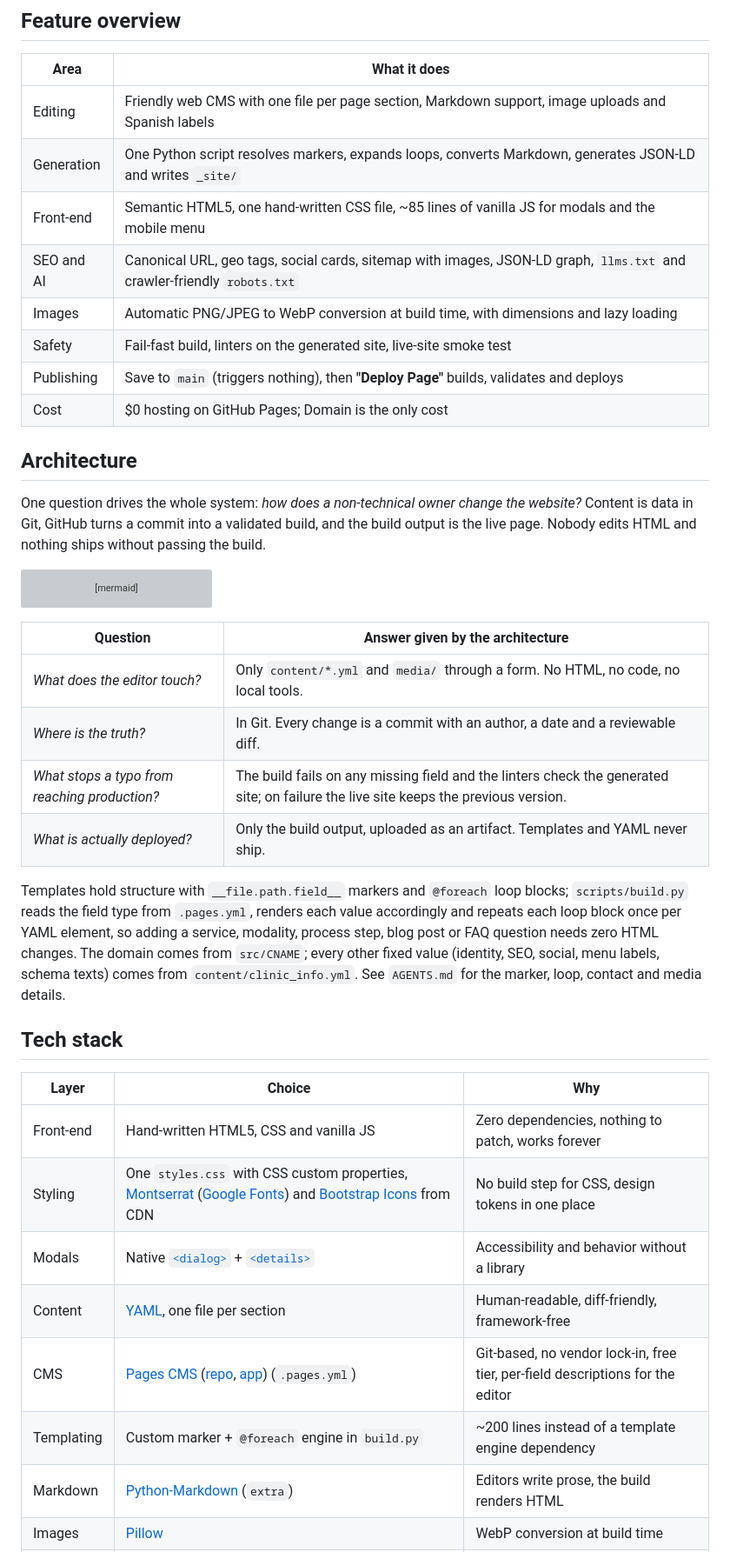
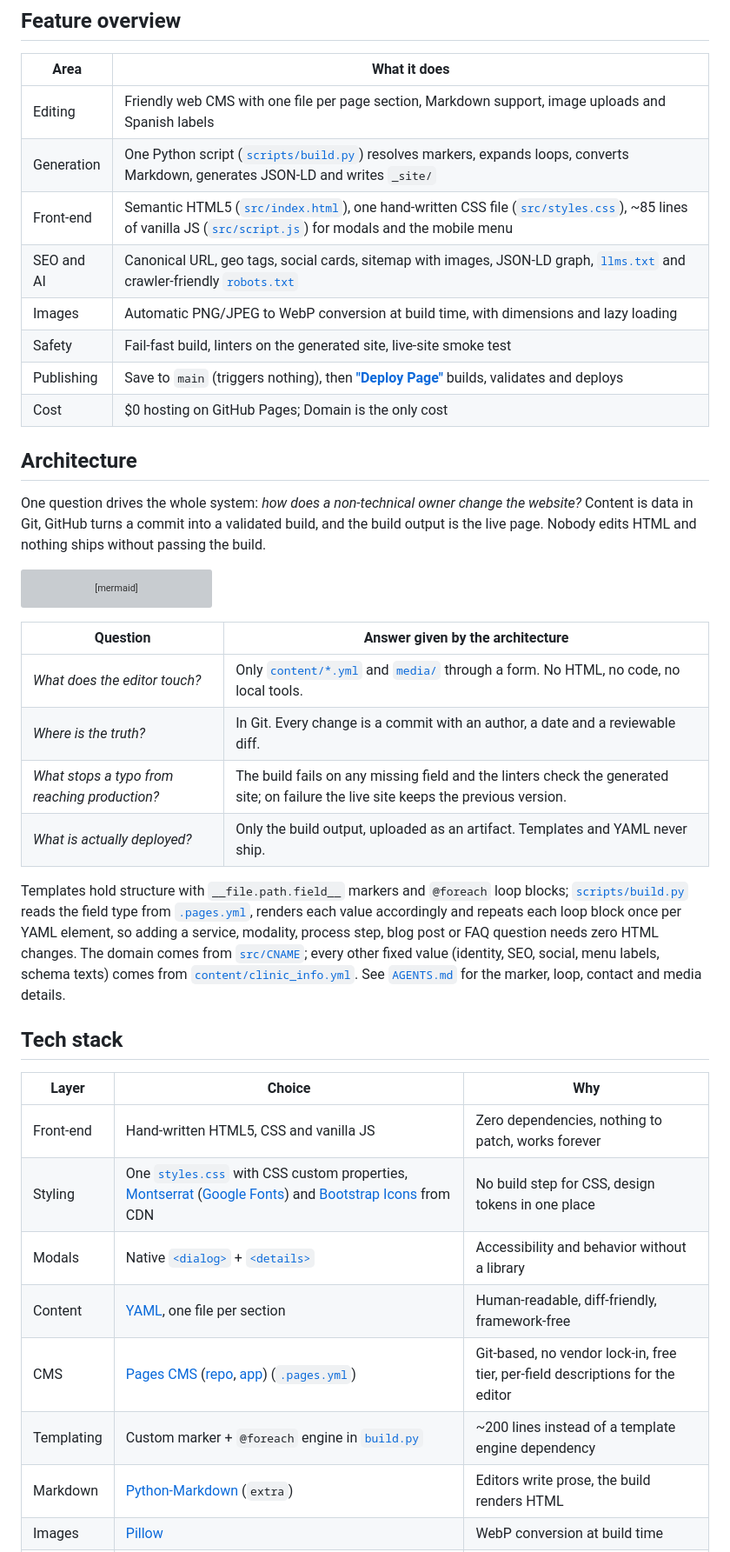
Before and after one commit to pgValero/neurogarval, a Markdown page: README.md, the part around one of its changes. Shown at 87% size. Drawn GitHub-style; grey boxes are pictures that could not be loaded.

Commit message:
Add links to files in README

```diff
--- a/README.md
+++ b/README.md
@@ -75,12 +75,12 @@ and screen-reader accessible modals, light WebP images, no trackers or cookie ba
 | Area | What it does |
 | --- | --- |
 | Editing | Friendly web CMS with one file per page section, Markdown support, image uploads and Spanish labels |
-| Generation | One Python script resolves markers, expands loops, converts Markdown, generates JSON-LD and writes `_site/` |
-| Front-end | Semantic HTML5, one hand-written CSS file, ~85 lines of vanilla JS for modals and the mobile menu |
-| SEO and AI | Canonical URL, geo tags, social cards, sitemap with images, JSON-LD graph, `llms.txt` and crawler-friendly `robots.txt` |
+| Generation | One Python script ([`scripts/build.py`](scripts/build.py)) resolves markers, expands loops, converts Markdown, generates JSON-LD and writes `_site/` |
+| Front-end | Semantic HTML5 ([`src/index.html`](src/index.html)), one hand-written CSS file ([`src/styles.css`](src/styles.css)), ~85 lines of vanilla JS ([`src/script.js`](src/script.js)) for modals and the mobile menu |
+| SEO and AI | Canonical URL, geo tags, social cards, sitemap with images, JSON-LD graph, [`llms.txt`](src/llms.txt) and crawler-friendly [`robots.txt`](src/robots.txt) |
 | Images | Automatic PNG/JPEG to WebP conversion at build time, with dimensions and lazy loading |
 | Safety | Fail-fast build, linters on the generated site, live-site smoke test |
-| Publishing | Save to `main` (triggers nothing), then **"Deploy Page"** builds, validates and deploys |
+| Publishing | Save to `main` (triggers nothing), then [**"Deploy Page"**](.github/workflows/deploy_page.yml) builds, validates and deploys |
 | Cost | $0 hosting on GitHub Pages; Domain is the only cost |
 
 ## Architecture
@@ -102,28 +102,28 @@ flowchart TD
 
 | Question | Answer given by the architecture |
 | --- | --- |
-| *What does the editor touch?* | Only `content/*.yml` and `media/` through a form. No HTML, no code, no local tools. |
+| *What does the editor touch?* | Only [`content/*.yml`](content/) and [`media/`](media/) through a form. No HTML, no code, no local tools. |
 | *Where is the truth?* | In Git. Every change is a commit with an author, a date and a reviewable diff. |
 | *What stops a typo from reaching production?* | The build fails on any missing field and the linters check the generated site; on failure the live site keeps the previous version. |
 | *What is actually deployed?* | Only the build output, uploaded as an artifact. Templates and YAML never ship. |
 
 Templates hold structure with `__file.path.field__` markers and `@foreach` loop blocks;
-`scripts/build.py` reads the field type from `.pages.yml`, renders each value accordingly
+[`scripts/build.py`](scripts/build.py) reads the field type from [`.pages.yml`](.pages.yml), renders each value accordingly
 and repeats each loop block once per YAML element, so adding a service, modality, process
-step, blog post or FAQ question needs zero HTML changes. The domain comes from `src/CNAME`;
+step, blog post or FAQ question needs zero HTML changes. The domain comes from [`src/CNAME`](src/CNAME);
 every other fixed value (identity, SEO, social, menu labels, schema texts) comes from
-`content/clinic_info.yml`. See `AGENTS.md` for the marker, loop, contact and media details.
+[`content/clinic_info.yml`](content/clinic_info.yml). See [`AGENTS.md`](AGENTS.md) for the marker, loop, contact and media details.
 
 ## Tech stack
 
 | Layer | Choice | Why |
 | --- | --- | --- |
 | Front-end | Hand-written HTML5, CSS and vanilla JS | Zero dependencies, nothing to patch, works forever |
-| Styling | One `styles.css` with CSS custom properties, [Montserrat](https://fonts.google.com/specimen/Montserrat) ([Google Fonts](https://fonts.google.com/)) and [Bootstrap Icons](https://icons.getbootstrap.com/) from CDN | No build step for CSS, design tokens in one place |
+| Styling | One [`styles.css`](src/styles.css) with CSS custom properties, [Montserrat](https://fonts.google.com/specimen/Montserrat) ([Google Fonts](https://fonts.google.com/)) and [Bootstrap Icons](https://icons.getbootstrap.com/) from CDN | No build step for CSS, design tokens in one place |
 | Modals | Native [`<dialog>`](https://developer.mozilla.org/en-US/docs/Web/HTML/Element/dialog) + [`<details>`](https://developer.mozilla.org/en-US/docs/Web/HTML/Element/details) | Accessibility and behavior without a library |
 | Content | [YAML](https://yaml.org/), one file per section | Human-readable, diff-friendly, framework-free |
-| CMS | [Pages CMS](https://pagescms.org/) ([repo](https://github.com/pagescms/pagescms), [app](https://app.pagescms.org/)) (`.pages.yml`) | Git-based, no vendor lock-in, free tier, per-field descriptions for the editor |
-| Templating | Custom marker + `@foreach` engine in `build.py` | ~200 lines instead of a template engine dependency |
+| CMS | [Pages CMS](https://pagescms.org/) ([repo](https://github.com/pagescms/pagescms), [app](https://app.pagescms.org/)) ([`.pages.yml`](.pages.yml)) | Git-based, no vendor lock-in, free tier, per-field descriptions for the editor |
+| Templating | Custom marker + `@foreach` engine in [`build.py`](scripts/build.py) | ~200 lines instead of a template engine dependency |
 | Markdown | [Python-Markdown](https://python-markdown.github.io/) (`extra`) | Editors write prose, the build renders HTML |
 | Images | [Pillow](https://python-pillow.org/) | WebP conversion at build time |
 | Hosting | [GitHub Pages](https://pages.github.com/) | Free, HTTPS, versioned, globally cached |
```
Also changed, not shown: other parts of README.md (+11 -11 lines).
